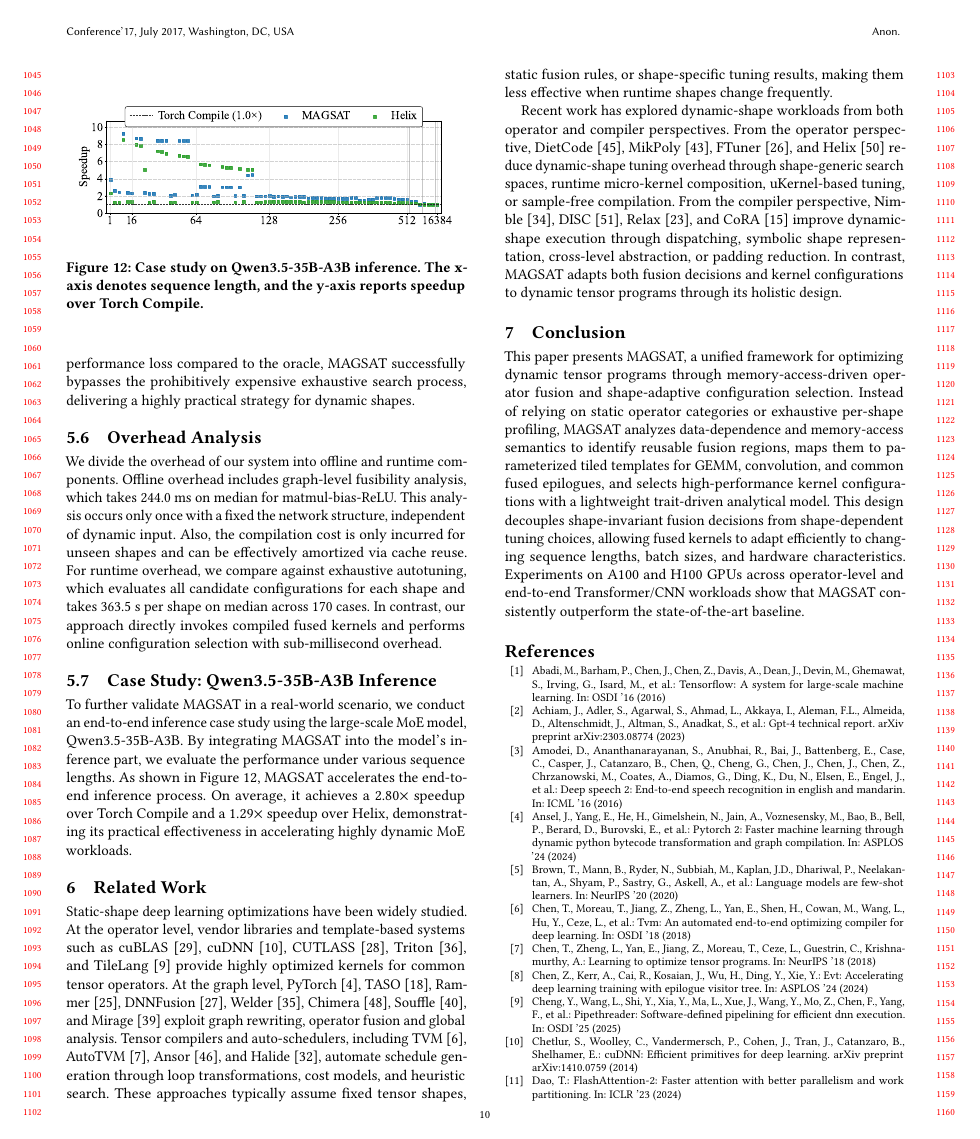
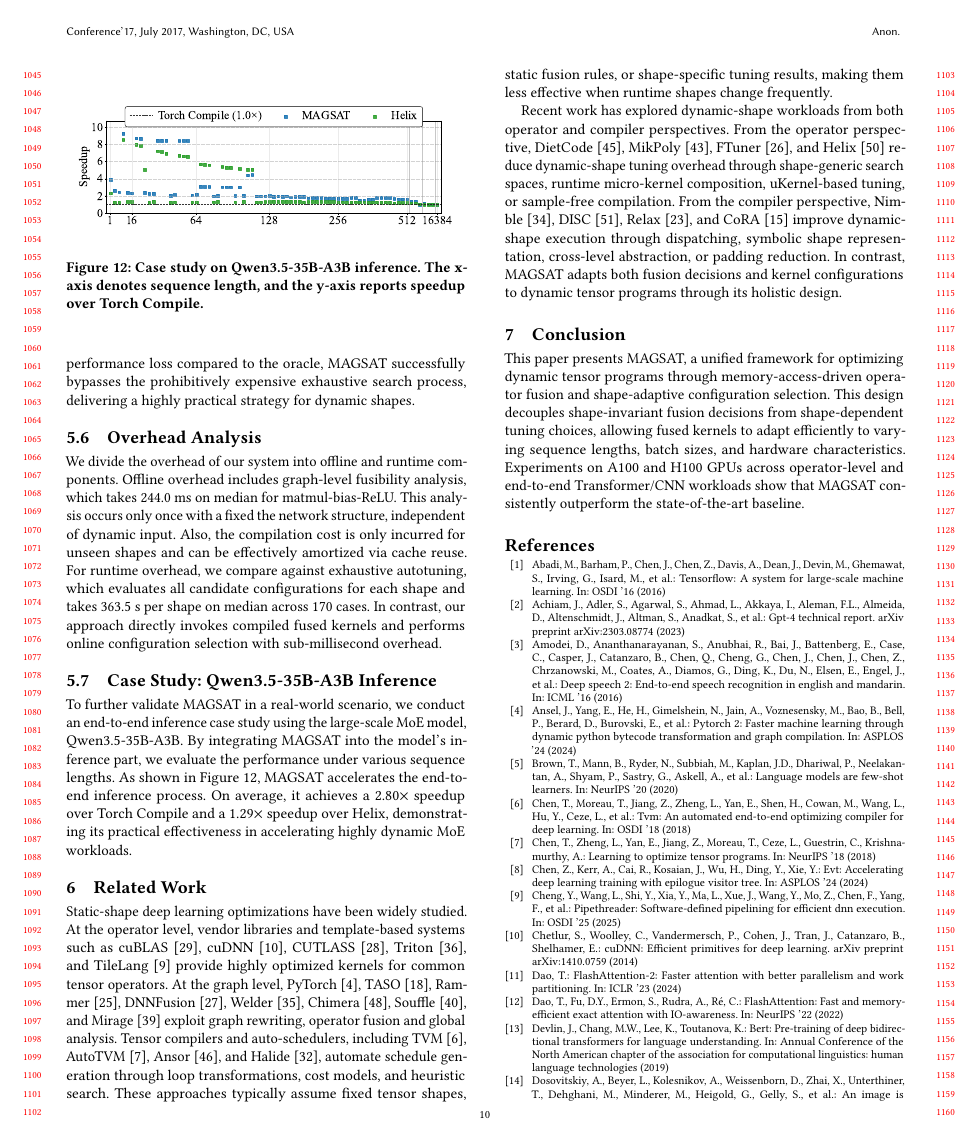
Before and after one commit to leon062112/icpp-dynamic-shape-paper, a LaTeX paper (0-main.tex, which reads section/7-Conclusion.tex): page 10 of 11. Compiled offline with pdfLaTeX.

Commit message:
update conclusion.

```diff
--- a/section/7-Conclusion.tex
+++ b/section/7-Conclusion.tex
@@ -4,12 +4,13 @@
 
 This paper presents MAGSAT, a unified framework for optimizing dynamic tensor programs
 through memory-access-driven operator fusion and shape-adaptive configuration selection.
-Instead of relying on static operator categories or exhaustive per-shape profiling,
-MAGSAT analyzes data-dependence and memory-access semantics to identify reusable
-fusion regions, maps them to parameterized tiled templates for GEMM, convolution, and
-common fused epilogues, and selects high-performance kernel configurations with a
-lightweight trait-driven analytical model. This design decouples shape-invariant
+%Instead of relying on static operator categories or exhaustive per-shape profiling,
+%MAGSAT analyzes data-dependence and memory-access semantics to identify reusable
+%fusion regions, maps them to parameterized tiled templates for GEMM, convolution, and
+%common fused epilogues, and selects high-performance kernel configurations with a
+%lightweight trait-driven analytical model.
+This design decouples shape-invariant
 fusion decisions from shape-dependent tuning choices, allowing fused kernels to adapt
- efficiently to changing sequence lengths, batch sizes, and hardware characteristics.
+ efficiently to varying sequence lengths, batch sizes, and hardware characteristics.
  Experiments on A100 and H100 GPUs across operator-level and end-to-end Transformer/CNN
  workloads show that MAGSAT consistently outperform the state-of-the-art baseline.
```
